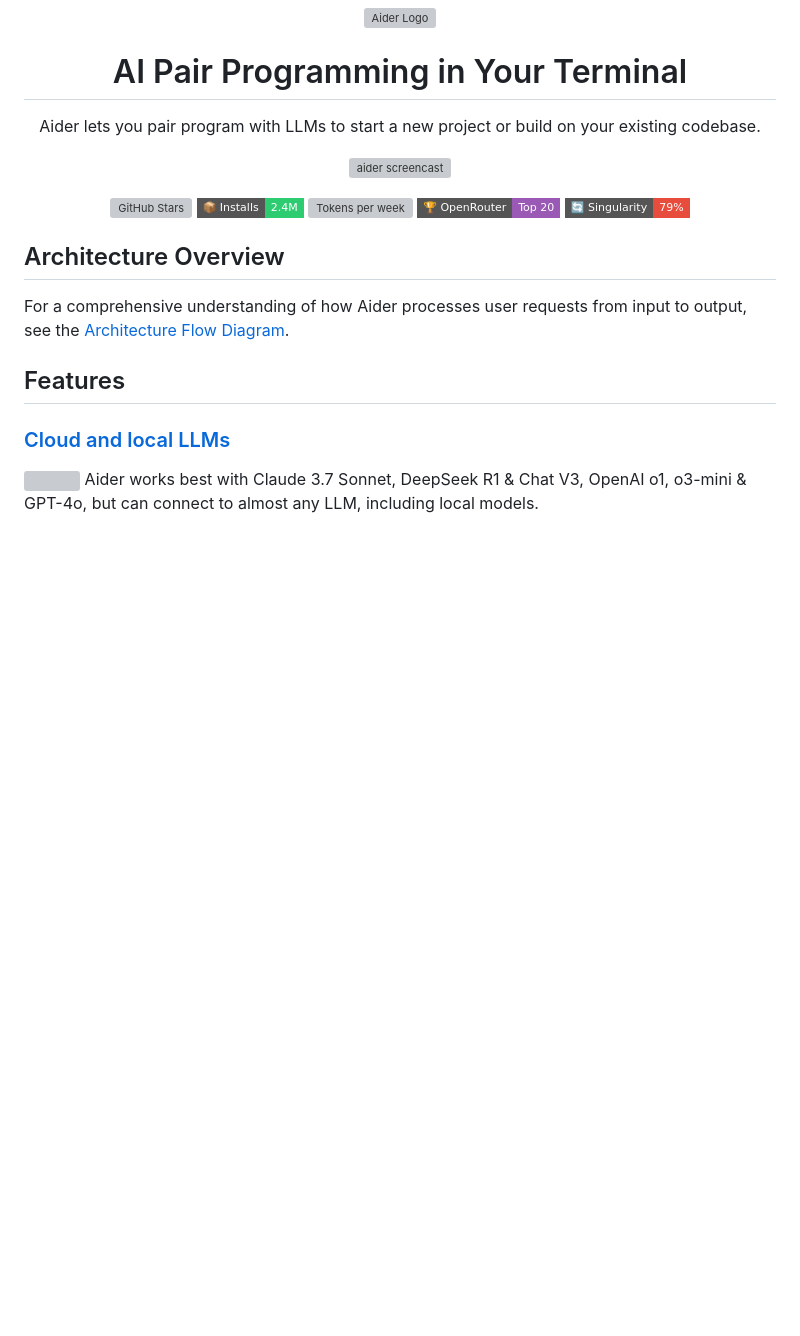
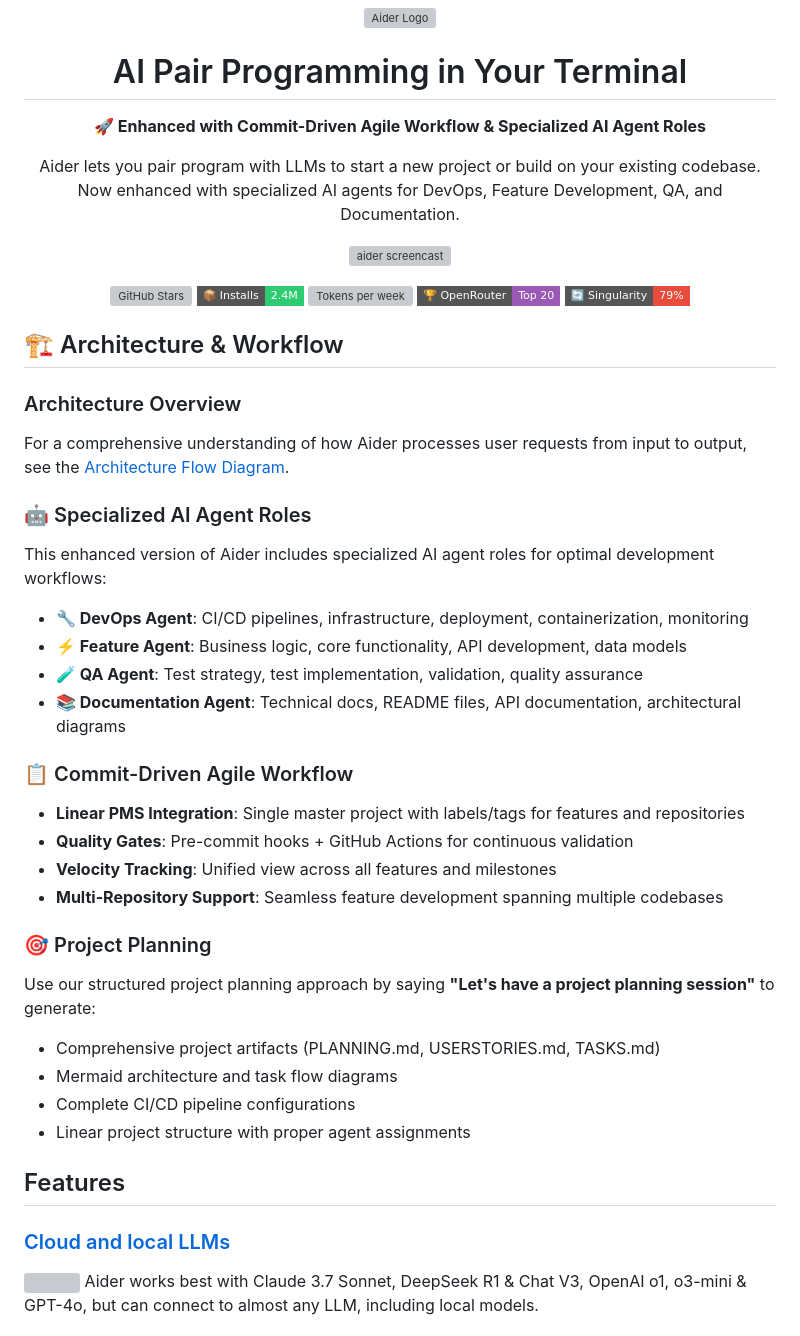
Before and after one commit to augmentedcode/augment-aider, a Markdown page: README.md, the part around one of its changes. Rendered like a GitHub page; badges without logos; blank space fills up the shorter version; grey boxes are pictures that could not be loaded.

```diff
--- a/README.md
+++ b/README.md
@@ -6,9 +6,13 @@
 AI Pair Programming in Your Terminal
 </h1>
 
+<p align="center">
+<strong>🚀 Enhanced with Commit-Driven Agile Workflow & Specialized AI Agent Roles</strong>
+</p>
 
 <p align="center">
 Aider lets you pair program with LLMs to start a new project or build on your existing codebase.
+Now enhanced with specialized AI agents for DevOps, Feature Development, QA, and Documentation.
 </p>
 
 <p align="center">
@@ -37,9 +41,31 @@ src="https://img.shields.io/badge/🔄%20Singularity-79%25-e74c3c?style=flat-squ
 <!--[[[end]]]-->
 </p>
 
-## Architecture Overview
+## 🏗️ Architecture & Workflow
 
+### Architecture Overview
 For a comprehensive understanding of how Aider processes user requests from input to output, see the [Architecture Flow Diagram](docs/architecture-flow.md).
+
+### 🤖 Specialized AI Agent Roles
+This enhanced version of Aider includes specialized AI agent roles for optimal development workflows:
+
+- **🔧 DevOps Agent**: CI/CD pipelines, infrastructure, deployment, containerization, monitoring
+- **⚡ Feature Agent**: Business logic, core functionality, API development, data models
+- **🧪 QA Agent**: Test strategy, test implementation, validation, quality assurance
+- **📚 Documentation Agent**: Technical docs, README files, API documentation, architectural diagrams
+
+### 📋 Commit-Driven Agile Workflow
+- **Linear PMS Integration**: Single master project with labels/tags for features and repositories
+- **Quality Gates**: Pre-commit hooks + GitHub Actions for continuous validation
+- **Velocity Tracking**: Unified view across all features and milestones
+- **Multi-Repository Support**: Seamless feature development spanning multiple codebases
+
+### 🎯 Project Planning
+Use our structured project planning approach by saying **"Let's have a project planning session"** to generate:
+- Comprehensive project artifacts (PLANNING.md, USERSTORIES.md, TASKS.md)
+- Mermaid architecture and task flow diagrams
+- Complete CI/CD pipeline configurations
+- Linear project structure with proper agent assignments
 
 ## Features
 
```
Also changed, not shown: other parts of README.md (+38 -1 lines).
